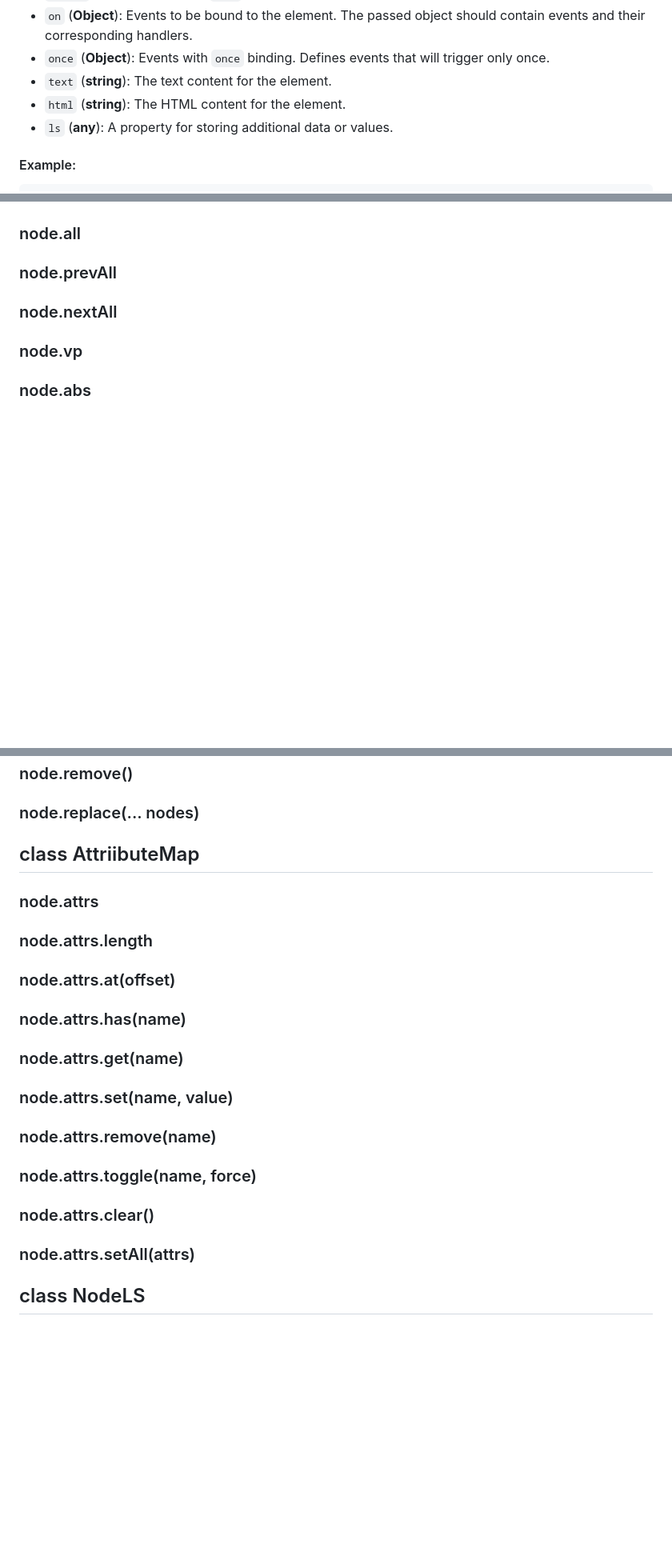
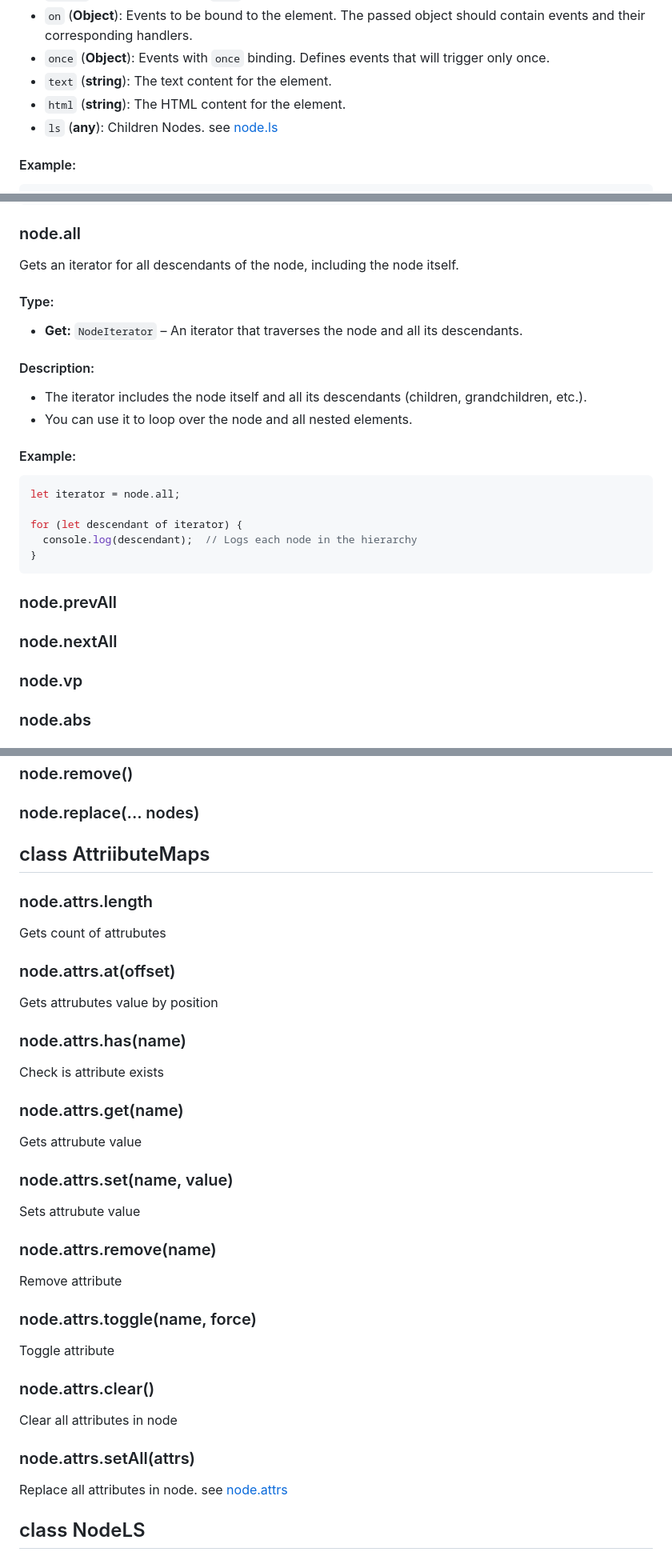
Before and after one commit to GabrielZoroaster/Domite, a Markdown page: readme.md, 3 parts joined by grey strips. Shown: that part at 80% size. Drawn GitHub-style; blank space fills up the shorter version.

````diff
--- a/readme.md
+++ b/readme.md
@@ -223,7 +223,7 @@ Constructor for the class, initializing the object with a set of parameters to c
 - `once` (**Object**): Events with `once` binding. Defines events that will trigger only once.
 - `text` (**string**): The text content for the element.
 - `html` (**string**): The HTML content for the element.
-- `ls` (**any**): A property for storing additional data or values.
+- `ls` (**any**): Children Nodes. see [node.ls](#nodels)
 #### Example:
 ```javascript
 const myElement = new Node({
@@ -381,4 +435,19 @@ console.log(node.css.get("border"));  // Logs: "1px solid black"
 ### node.all
+Gets an iterator for all descendants of the node, including the node itself.
+#### Type:
+- **Get:** `NodeIterator` – An iterator that traverses the node and all its descendants.
+#### Description:
+- The iterator includes the node itself and all its descendants (children, grandchildren, etc.).
+- You can use it to loop over the node and all nested elements.
+#### Example:
+```javascript
+let iterator = node.all;
+
+for (let descendant of iterator) {
+  console.log(descendant);  // Logs each node in the hierarchy
+}
+```
+
 ### node.prevAll
 ### node.nextAll
 ### node.vp
@@ -419,17 +488,33 @@ console.log(node.css.get("border"));  // Logs: "1px solid black"
 ### node.remove()
 ### node.replace(... nodes)
 
-## class AttriibuteMap
-### node.attrs
+## class AttriibuteMaps
 ### node.attrs.length
+Gets count of attrubutes
+
 ### node.attrs.at(offset)
+Gets attrubutes value by position
+
 ### node.attrs.has(name)
+Check is attribute exists
+
 ### node.attrs.get(name)
+Gets attrubute value
+
 ### node.attrs.set(name, value)
+Sets attrubute value
+
 ### node.attrs.remove(name)
+Remove attribute
+
 ### node.attrs.toggle(name, force)
+Toggle attribute
+
 ### node.attrs.clear()
+Clear all attributes in node
+
 ### node.attrs.setAll(attrs)
+Replace all attributes in node. see [node.attrs](#nodeattrs)
 
 ## class NodeLS
 ### node.ls.length
````
Also changed, not shown: other parts of readme.md (+54 -0 lines).
